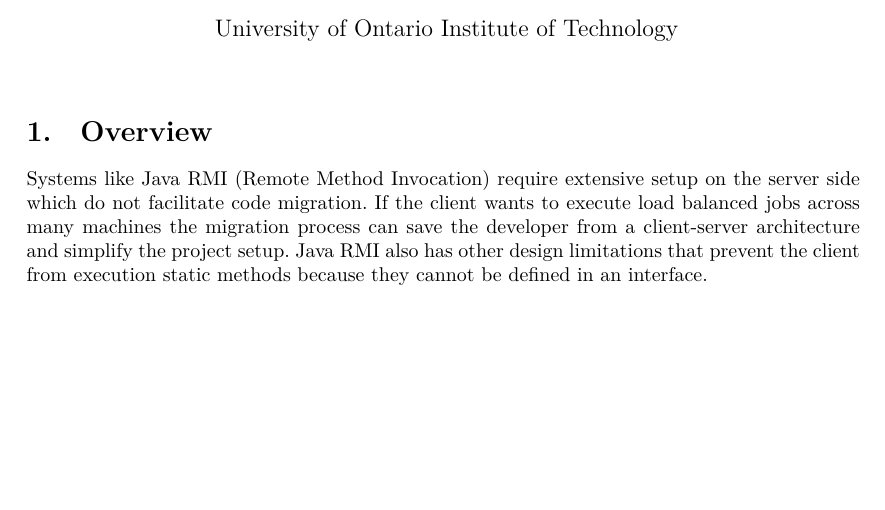
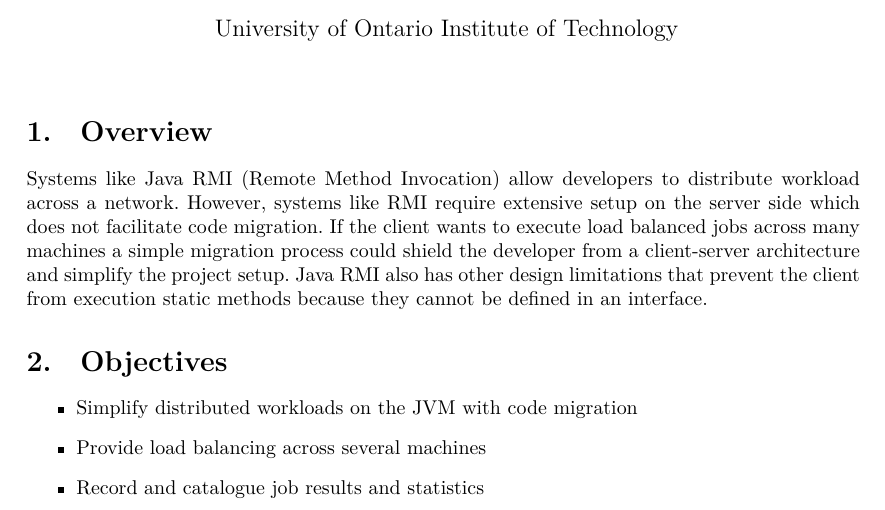
Before and after one commit to BradleyWood/RMD, a LaTeX document (proposal/main.tex): part of the page, cut so that both start at the same text, the shorter picture padded with empty space. Compiled offline with XeLaTeX.

Commit message:
update proposal document

```diff
--- a/proposal/main.tex
+++ b/proposal/main.tex
@@ -22,12 +22,22 @@
 
     \section{Overview}\label{sec:overview}
 
-    Systems like Java RMI (Remote Method Invocation) require extensive setup on the
-    server side which do not facilitate code migration.
+    Systems like Java RMI (Remote Method Invocation) allow developers to distribute
+    workload across a network.
+    However, systems like RMI require extensive setup on the server side which does
+    not facilitate code migration.
     If the client wants to execute load balanced jobs across many machines
-    the migration process can save the developer from a client-server architecture
-    and simplify the project setup.
+    a simple migration process could shield the developer from a client-server
+    architecture and simplify the project setup.
     Java RMI also has other design limitations that prevent the client from execution static
     methods because they cannot be defined in an interface.
 
+    \section{Objectives}\label{sec:objectives}
+
+    \begin{itemize}
+        \item Simplify distributed workloads on the JVM with code migration
+        \item Provide load balancing across several machines
+        \item Record and catalogue job results and statistics
+    \end{itemize}
+
 \end{document}
```
